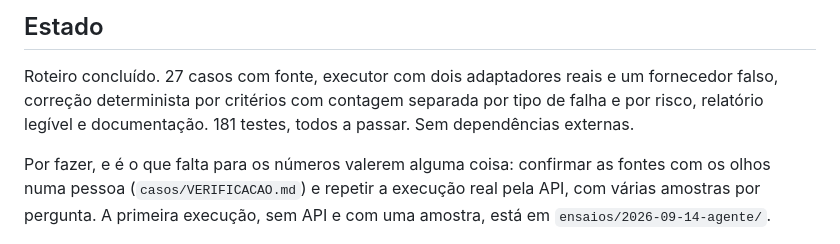
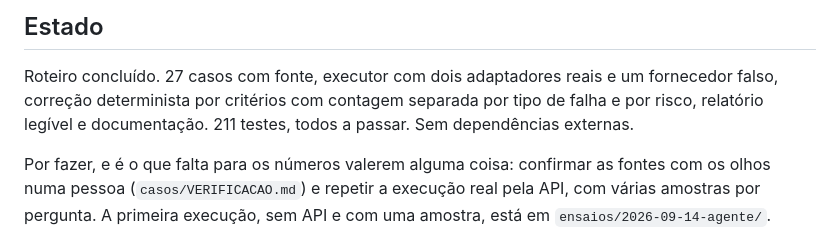
Before and after one commit to fabiomalves84-sketch/aferidor, a Markdown page: README.md, the part around the change. GitHub-like rendering.

```diff
--- a/README.md
+++ b/README.md
@@ -184,7 +184,7 @@ em vigor.
 
 Roteiro concluído. 27 casos com fonte, executor com dois adaptadores reais e
 um fornecedor falso, correção determinista por critérios com contagem separada
-por tipo de falha e por risco, relatório legível e documentação. 181 testes,
+por tipo de falha e por risco, relatório legível e documentação. 211 testes,
 todos a passar. Sem dependências externas.
 
 Por fazer, e é o que falta para os números valerem alguma coisa: confirmar as
```
Also changed, not shown: CLAUDE.md (+1 -1 lines), docs/APRESENTACAO.md (+2 -2 lines).
